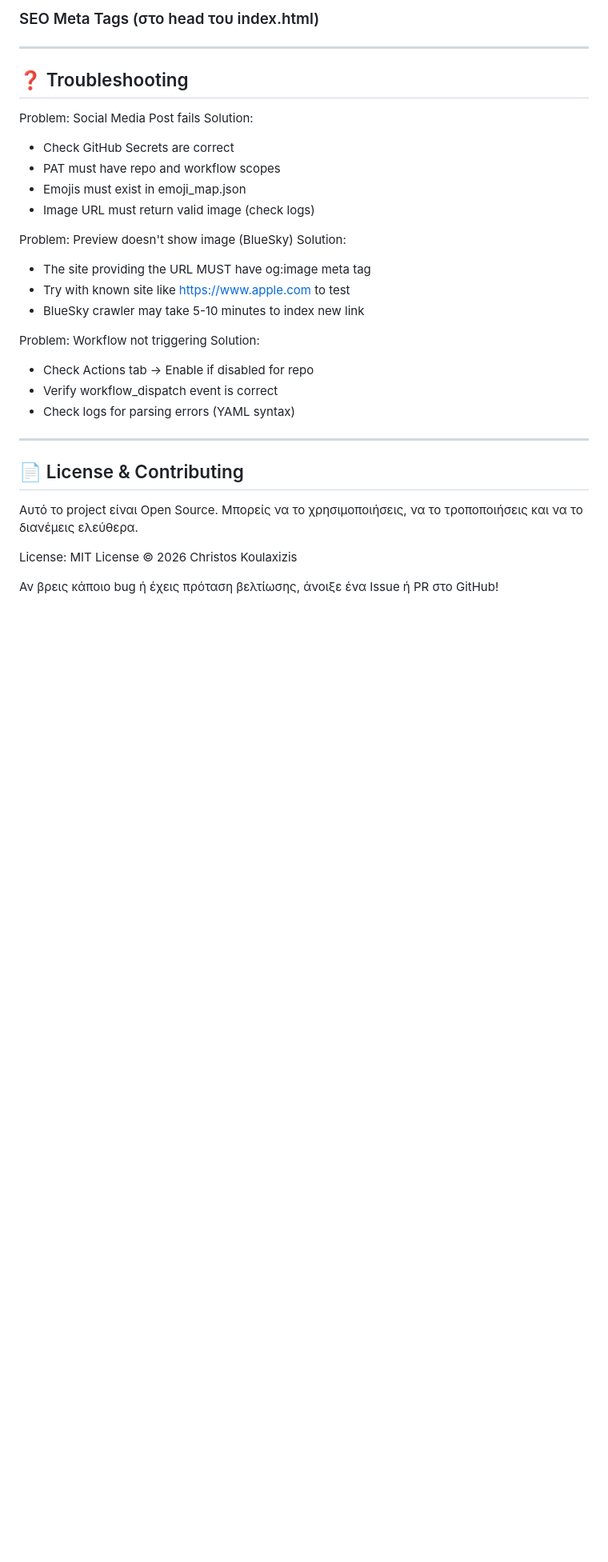
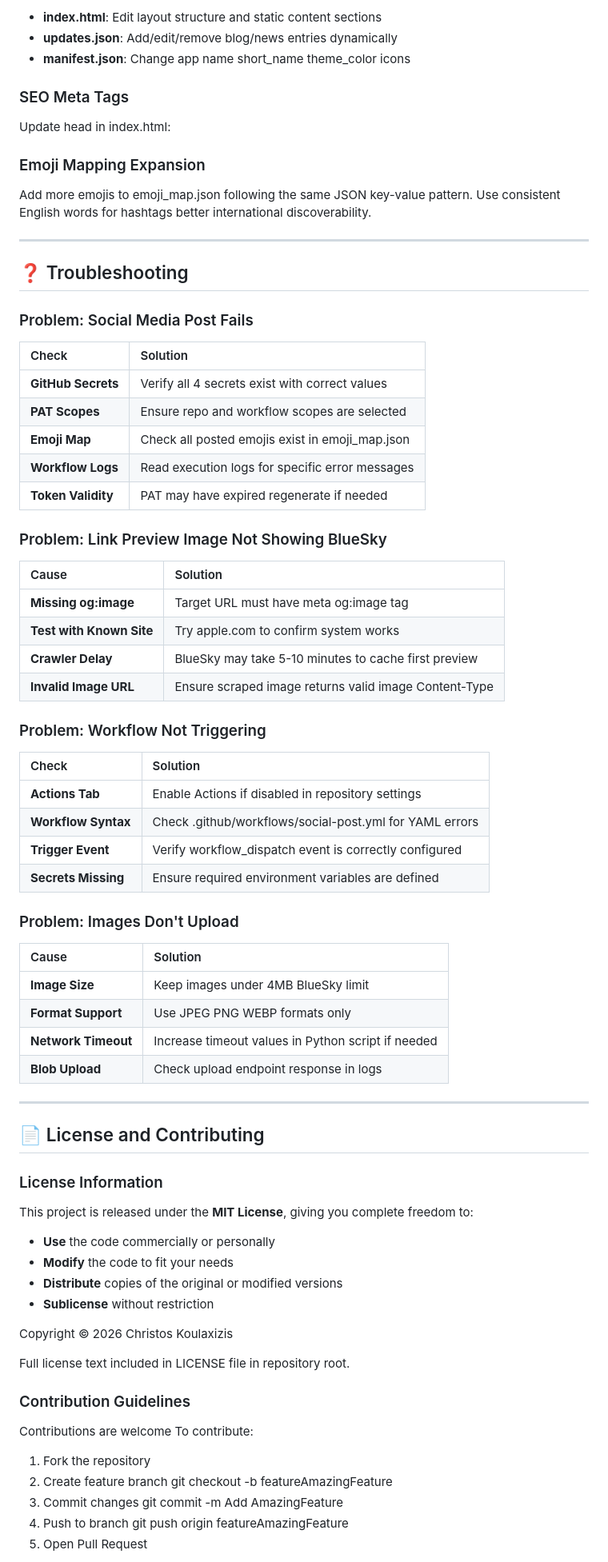
Before and after one commit to koulaxizis/koulaxizis, a Markdown page: README.md, the part around one of its changes. Shown at 80% size. Drawn GitHub-style; blank space fills up the shorter version.

```diff
--- a/README.md
+++ b/README.md
@@ -262,38 +307,87 @@ Note: Service Worker requires HTTPS or localhost.
 
-### SEO Meta Tags (στο head του index.html)
-<meta property="og:title" content="Your Title Here">
-<meta property="og:image" content="https://koulaxizis.gr/thumbnail.jpg">
-<meta name="description" content="Your description here">
+*   **index.html**: Edit layout structure and static content sections
+*   **updates.json**: Add/edit/remove blog/news entries dynamically
+*   **manifest.json**: Change app name short_name theme_color icons
+
+### SEO Meta Tags
+
+Update head in index.html:
+
+<meta property="og:title" content="Your Page Title Here">
+<meta property="og:description" content="Your description here">
+<meta property="og:image" content="https://yoursite.com/thumbnail.jpg">
+<meta property="og:url" content="https://yoursite.com/page-url">
+<meta name="twitter:card" content="summary_large_image">
+
+### Emoji Mapping Expansion
+
+Add more emojis to emoji_map.json following the same JSON key-value pattern. Use consistent English words for hashtags better international discoverability.
 
 ---
 
 ## ❓ Troubleshooting
 
-Problem: Social Media Post fails
-Solution:
-- Check GitHub Secrets are correct
-- PAT must have repo and workflow scopes
-- Emojis must exist in emoji_map.json
-- Image URL must return valid image (check logs)
+### Problem: Social Media Post Fails
 
-Problem: Preview doesn't show image (BlueSky)
-Solution:
-- The site providing the URL MUST have og:image meta tag
-- Try with known site like https://www.apple.com to test
-- BlueSky crawler may take 5-10 minutes to index new link
+| Check | Solution |
+| :--- | :--- |
+| **GitHub Secrets** | Verify all 4 secrets exist with correct values |
+| **PAT Scopes** | Ensure repo and workflow scopes are selected |
+| **Emoji Map** | Check all posted emojis exist in emoji_map.json |
+| **Workflow Logs** | Read execution logs for specific error messages |
+| **Token Validity** | PAT may have expired regenerate if needed |
 
-Problem: Workflow not triggering
-Solution:
-- Check Actions tab -> Enable if disabled for repo
-- Verify workflow_dispatch event is correct
-- Check logs for parsing errors (YAML syntax)
+### Problem: Link Preview Image Not Showing BlueSky
+
+| Cause | Solution |
+| :--- | :--- |
+| **Missing og:image** | Target URL must have meta og:image tag |
+| **Test with Known Site** | Try apple.com to confirm system works |
+| **Crawler Delay** | BlueSky may take 5-10 minutes to cache first preview |
+| **Invalid Image URL** | Ensure scraped image returns valid image Content-Type |
+
+### Problem: Workflow Not Triggering
+
+| Check | Solution |
+| :--- | :--- |
+| **Actions Tab** | Enable Actions if disabled in repository settings |
+| **Workflow Syntax** | Check .github/workflows/social-post.yml for YAML errors |
+| **Trigger Event** | Verify workflow_dispatch event is correctly configured |
+| **Secrets Missing** | Ensure required environment variables are defined |
+
+### Problem: Images Don't Upload
+
+| Cause | Solution |
+| :--- | :--- |
+| **Image Size** | Keep images under 4MB BlueSky limit |
+| **Format Support** | Use JPEG PNG WEBP formats only |
+| **Network Timeout** | Increase timeout values in Python script if needed |
+| **Blob Upload** | Check upload endpoint response in logs |
 
 ---
 
-## 📄 License & Contributing
+## 📄 License and Contributing
 
-Αυτό το project είναι Open Source. Μπορείς να το χρησιμοποιήσεις, να το τροποποιήσεις και να το διανέμεις ελεύθερα.
+### License Information
 
-License: MIT License © 2026 Christos Koulaxizis
+This project is released under the **MIT License**, giving you complete freedom to:
 
-Αν βρεις κάποιο bug ή έχεις πρόταση βελτίωσης, άνοιξε ένα Issue ή PR στο GitHub!
+*   **Use** the code commercially or personally
+*   **Modify** the code to fit your needs
+*   **Distribute** copies of the original or modified versions
+*   **Sublicense** without restriction
+
+Copyright © 2026 Christos Koulaxizis
+
+Full license text included in LICENSE file in repository root.
+
+### Contribution Guidelines
+
+Contributions are welcome To contribute:
+
+1. Fork the repository
+2. Create feature branch git checkout -b featureAmazingFeature
+3. Commit changes git commit -m Add AmazingFeature
+4. Push to branch git push origin featureAmazingFeature
+5. Open Pull Request
+
```
Also changed, not shown: other parts of README.md (+266 -282 lines).
